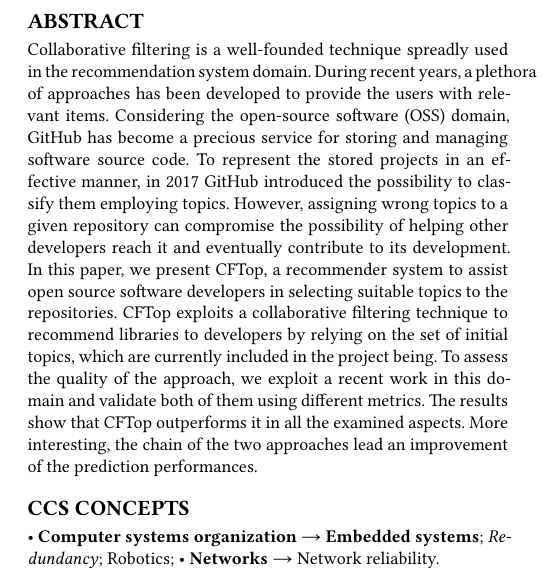
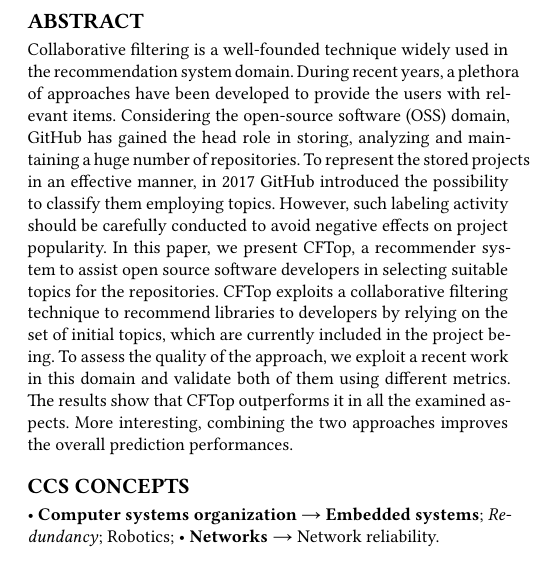
Before and after one commit to MDEGroup/ESEM2020, a LaTeX paper (ESEM2020.tex): part of one column of page 1 of 10, cut so that both start at the same text. Compiled offline with XeLaTeX.

Commit message:
refined abstract

```diff
--- a/ESEM2020.tex
+++ b/ESEM2020.tex
@@ -95,8 +95,8 @@
 
 
 \begin{abstract}
-Collaborative filtering is a well-founded technique spreadly used in the recommendation system domain. During recent years, a plethora of approaches has been developed to provide the users with relevant items. Considering the open-source software (OSS) domain, \GH has become a precious service for storing and managing software source code. To represent the stored projects in an effective manner, in 2017 \GH introduced the possibility to classify them employing topics. However, assigning wrong topics to a given repository can compromise the possibility of helping other developers reach it and eventually contribute to its development.
-In this paper, we present \CT, a recommender system to assist open source software developers in selecting suitable topics to the repositories. \CT exploits a collaborative filtering technique to recommend libraries to developers by relying on the set of initial topics, which are currently included in the project being. To assess the quality of the approach, we exploit a recent work in this domain and validate both of them using different metrics. The results show that \CT outperforms it in all the examined aspects. More interesting, the chain of the two approaches lead an improvement of the prediction performances.
+Collaborative filtering is a well-founded technique widely used in the recommendation system domain. During recent years, a plethora of approaches have been developed to provide the users with relevant items. Considering the open-source software (OSS) domain, \GH has gained the head role in storing, analyzing and maintaining a huge number of repositories. To represent the stored projects in an effective manner, in 2017 \GH introduced the possibility to classify them employing topics. However, such labeling activity should be carefully conducted to avoid negative effects on project popularity.
+In this paper, we present \CT, a recommender system to assist open source software developers in selecting suitable topics for the repositories. \CT exploits a collaborative filtering technique to recommend libraries to developers by relying on the set of initial topics, which are currently included in the project being. To assess the quality of the approach, we exploit a recent work in this domain and validate both of them using different metrics. The results show that \CT outperforms it in all the examined aspects. More interesting, combining the two approaches improves the overall prediction performances.
 \end{abstract}
 
 %%
```
